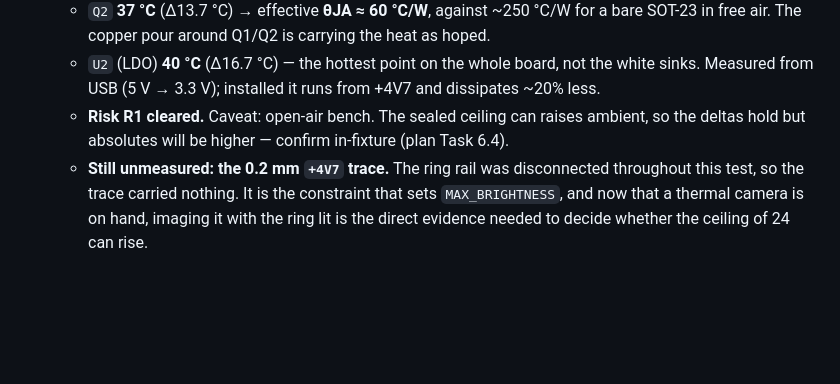
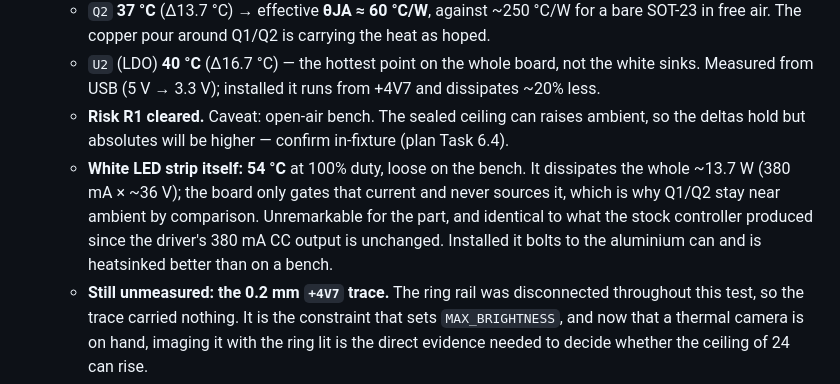
Before and after one commit to michaudtime/lumary-zigbee, a Markdown page: hardware/calcs.md, the part around the change. Drawn GitHub-style; blank space fills up the shorter version.

Commit message:
docs: record white LED strip temperature at full duty
54 C on the strip at 100% duty, loose on the bench. Unremarkable for a
part dissipating the full ~13.7 W, and identical to stock behaviour --
the driver's 380 mA CC output sets the LED operating point and the board
only gates it. Installed, the module heatsinks to the aluminium can.

Rounds out the 6.3 thermal picture: the heat is in the LEDs, not the
board, which is the whole point of sinking rather than regulating.

Co-Authored-By: Claude Opus 5 <noreply@anthropic.com>

```diff
--- a/hardware/calcs.md
+++ b/hardware/calcs.md
@@ -42,6 +42,11 @@ Rails: `+36V` = 36.63 V constant-current (380 mA), `+4V7` = 4.7 V logic/ring, `G
     Measured from USB (5 V → 3.3 V); installed it runs from +4V7 and dissipates ~20% less.
   - **Risk R1 cleared.** Caveat: open-air bench. The sealed ceiling can raises ambient, so the
     deltas hold but absolutes will be higher — confirm in-fixture (plan Task 6.4).
+  - **White LED strip itself: 54 °C** at 100% duty, loose on the bench. It dissipates the whole
+    ~13.7 W (380 mA × ~36 V); the board only gates that current and never sources it, which is
+    why Q1/Q2 stay near ambient by comparison. Unremarkable for the part, and identical to what
+    the stock controller produced since the driver's 380 mA CC output is unchanged. Installed it
+    bolts to the aluminium can and is heatsinked better than on a bench.
   - **Still unmeasured: the 0.2 mm `+4V7` trace.** The ring rail was disconnected throughout this
     test, so the trace carried nothing. It is the constraint that sets `MAX_BRIGHTNESS`, and now
     that a thermal camera is on hand, imaging it with the ring lit is the direct evidence needed
```
